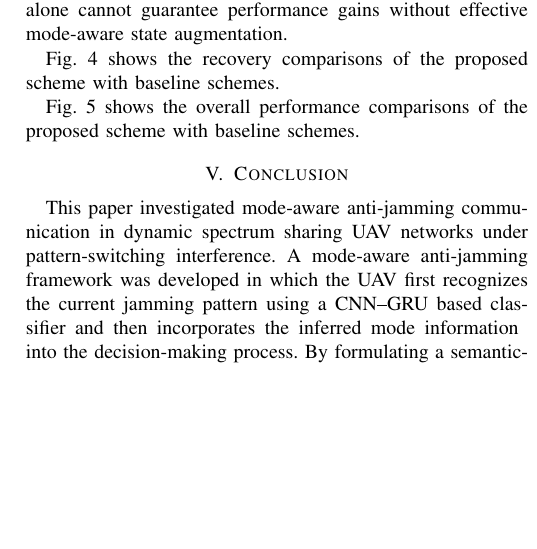
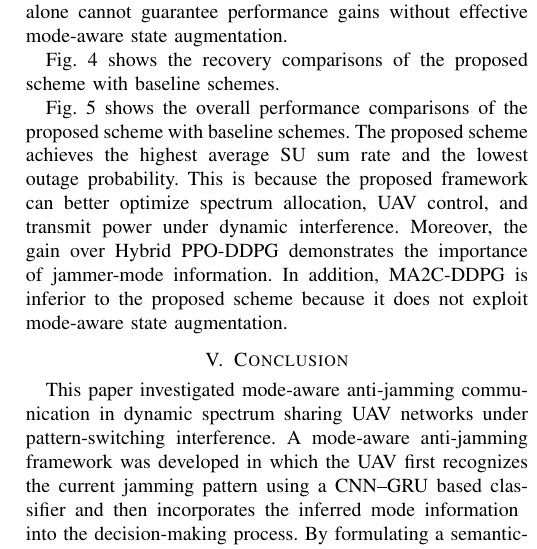
Before and after one commit to noobsjourney/Work1, a LaTeX paper (work1.tex): part of one column of page 6 of 7, cut so that both start at the same text, the shorter picture padded with empty space. Compiled offline with pdfLaTeX.

Commit message:
3-30 修改了实验部分

```diff
--- a/work1.tex
+++ b/work1.tex
@@ -476,6 +476,10 @@ The Hybrid PPO-DDPG baseline performs worse than MA2C-DDPG, indicating that algo
 Fig.~\ref{fig:exp2} shows the recovery comparisons of the proposed scheme with baseline schemes.
 
 Fig.~\ref{fig:expx3} shows the overall performance comparisons of the proposed scheme with baseline schemes.
+The proposed scheme achieves the highest average SU sum rate and the lowest outage probability.
+This is because the proposed framework can better optimize spectrum allocation, UAV control, and transmit power under dynamic interference.
+Moreover, the gain over Hybrid PPO-DDPG demonstrates the importance of jammer-mode information.
+In addition, MA2C-DDPG is inferior to the proposed scheme because it does not exploit mode-aware state augmentation.
 
 
 \section{Conclusion}
```
Also changed, not shown: work1.pdf, 4 other files.
